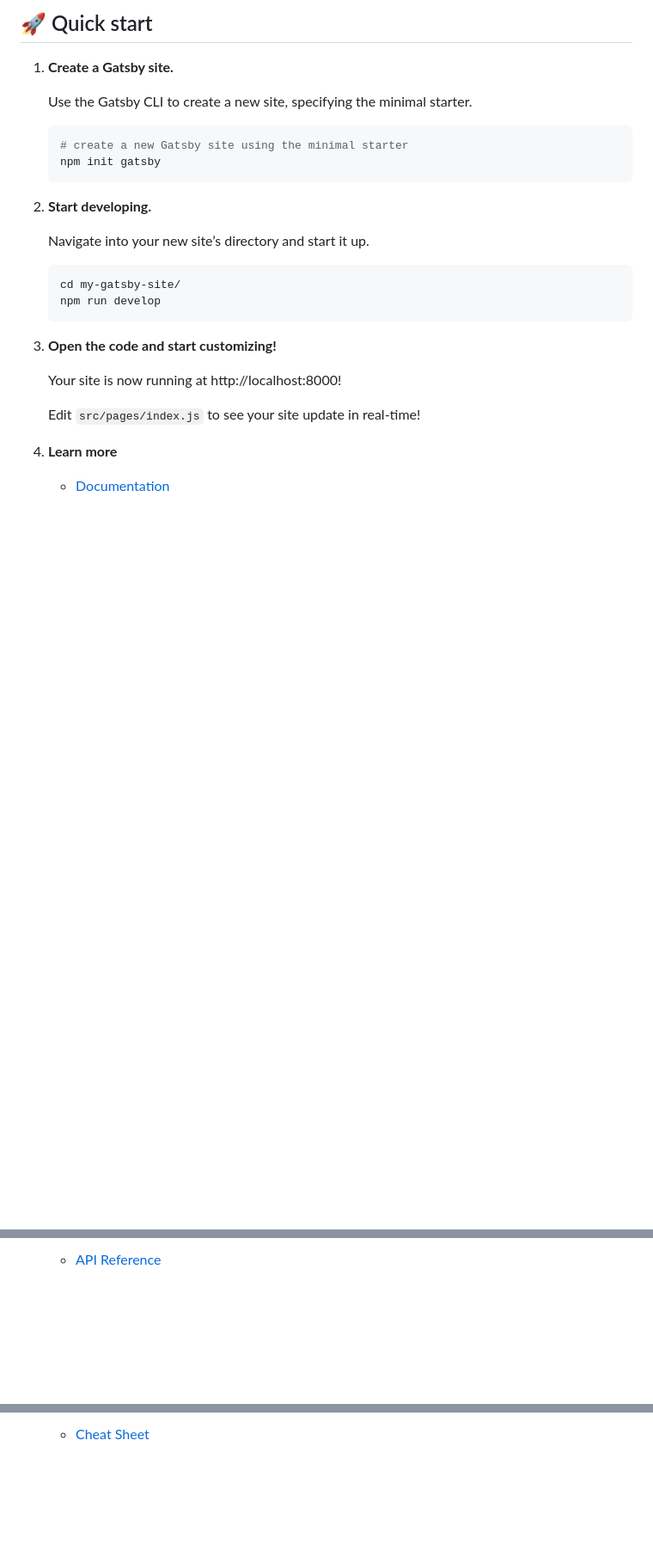
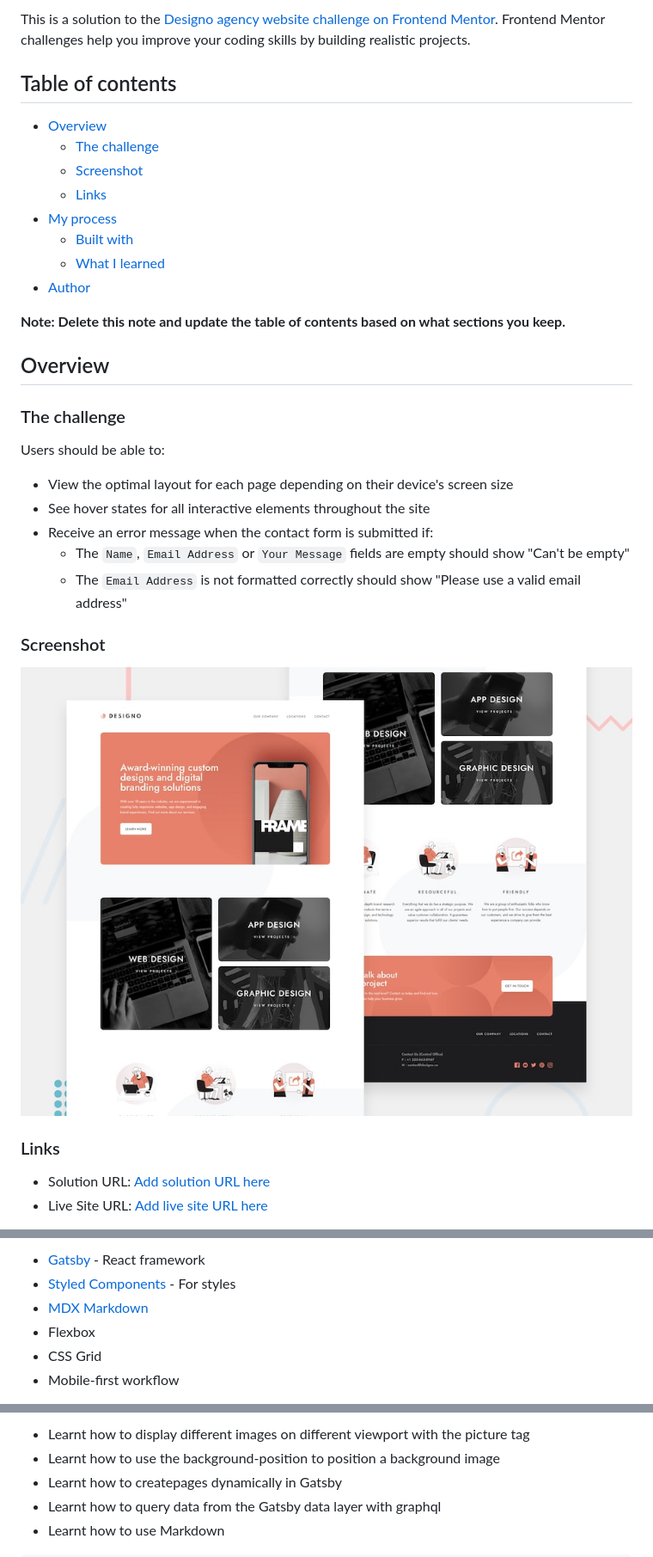
Before and after one commit to godwinopara/designo-site, a Markdown page: README.md, 3 parts joined by grey strips. Shown: that part at 86% size. Rendered like a GitHub page; pictures changed too: preview.jpg (added); blank space fills up the shorter version.

````diff
--- a/README.md
+++ b/README.md
@@ -9,31 +2,37 @@
 
-## 🚀 Quick start
+This is a solution to the [Designo agency website challenge on Frontend Mentor](https://www.frontendmentor.io/challenges/designo-multipage-website-G48K6rfUT). Frontend Mentor challenges help you improve your coding skills by building realistic projects.
 
-1.  **Create a Gatsby site.**
+## Table of contents
 
-    Use the Gatsby CLI to create a new site, specifying the minimal starter.
+- [Overview](#overview)
+  - [The challenge](#the-challenge)
+  - [Screenshot](#screenshot)
+  - [Links](#links)
+- [My process](#my-process)
+  - [Built with](#built-with)
+  - [What I learned](#what-i-learned)
+- [Author](#author)
 
-    ```shell
-    # create a new Gatsby site using the minimal starter
-    npm init gatsby
-    ```
+**Note: Delete this note and update the table of contents based on what sections you keep.**
 
-2.  **Start developing.**
+## Overview
 
-    Navigate into your new site’s directory and start it up.
+### The challenge
 
-    ```shell
-    cd my-gatsby-site/
-    npm run develop
-    ```
+Users should be able to:
 
-3.  **Open the code and start customizing!**
+- View the optimal layout for each page depending on their device's screen size
+- See hover states for all interactive elements throughout the site
+- Receive an error message when the contact form is submitted if:
+  - The `Name`, `Email Address` or `Your Message` fields are empty should show "Can't be empty"
+  - The `Email Address` is not formatted correctly should show "Please use a valid email address"
 
-    Your site is now running at http://localhost:8000!
+### Screenshot
 
-    Edit `src/pages/index.js` to see your site update in real-time!
+![Preview](./preview.jpg)
 
-4.  **Learn more**
+### Links
 
-    - [Documentation](https://www.gatsbyjs.com/docs/?utm_source=starter&utm_medium=readme&utm_campaign=minimal-starter)
+- Solution URL: [Add solution URL here](https://your-solution-url.com)
+- Live Site URL: [Add live site URL here](https://your-live-site-url.com)
 
@@ -43,3 +42,8 @@
 
-    - [API Reference](https://www.gatsbyjs.com/docs/api-reference/?utm_source=starter&utm_medium=readme&utm_campaign=minimal-starter)
+- [Gatsby](https://gatsbyjs.com/) - React framework
+- [Styled Components](https://styled-components.com/) - For styles
+- [MDX Markdown](https://mdxjs.com)
+- Flexbox
+- CSS Grid
+- Mobile-first workflow
 
@@ -47,3 +51,7 @@
 
-    - [Cheat Sheet](https://www.gatsbyjs.com/docs/cheat-sheet/?utm_source=starter&utm_medium=readme&utm_campaign=minimal-starter)
+- Learnt how to display different images on different viewport with the picture tag
+- Learnt how to use the background-position to position a background image
+- Learnt how to createpages dynamically in Gatsby
+- Learnt how to query data from the Gatsby data layer with graphql
+- Learnt how to use Markdown
 
````
Also changed, not shown: other parts of README.md (+14 -14 lines), 1 other file.
